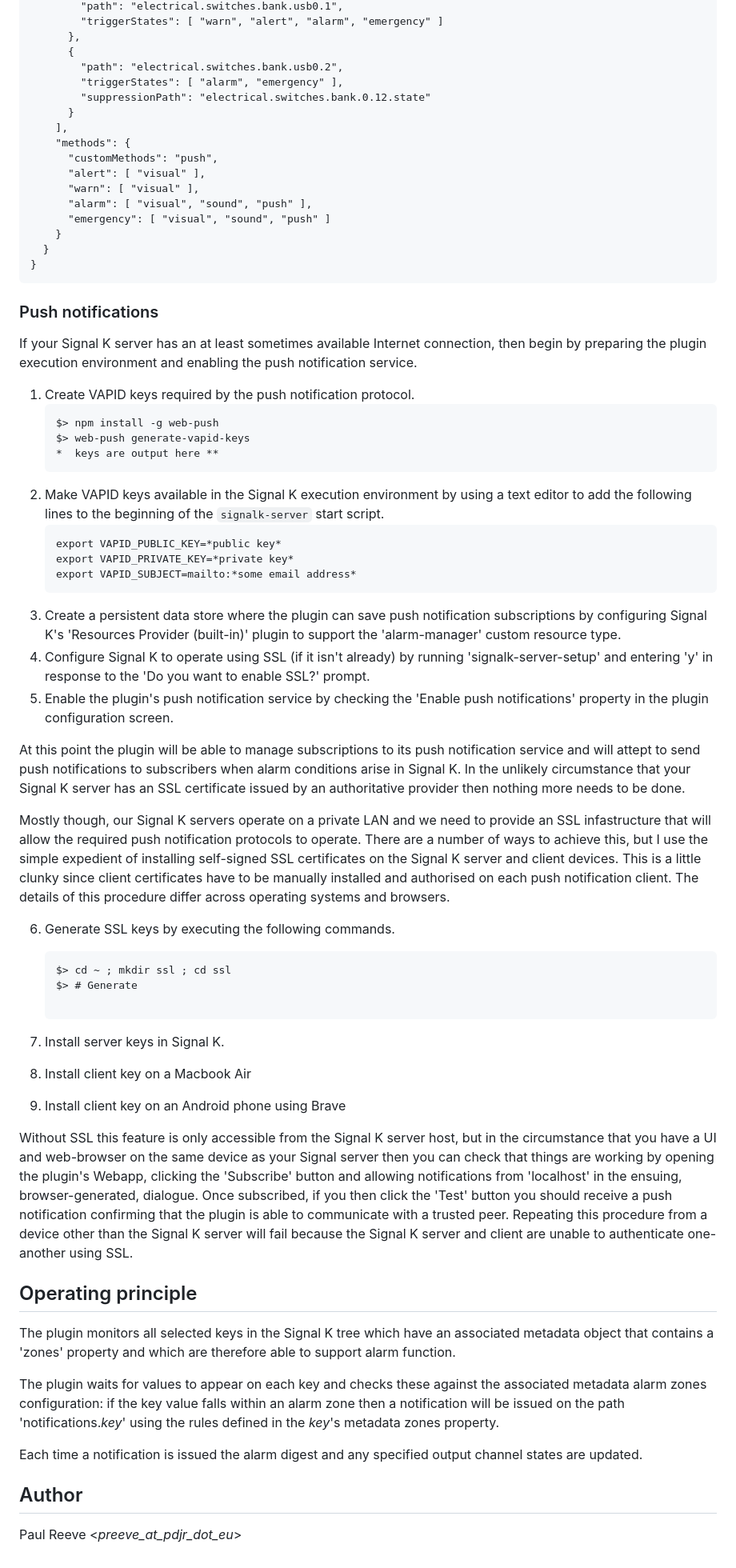
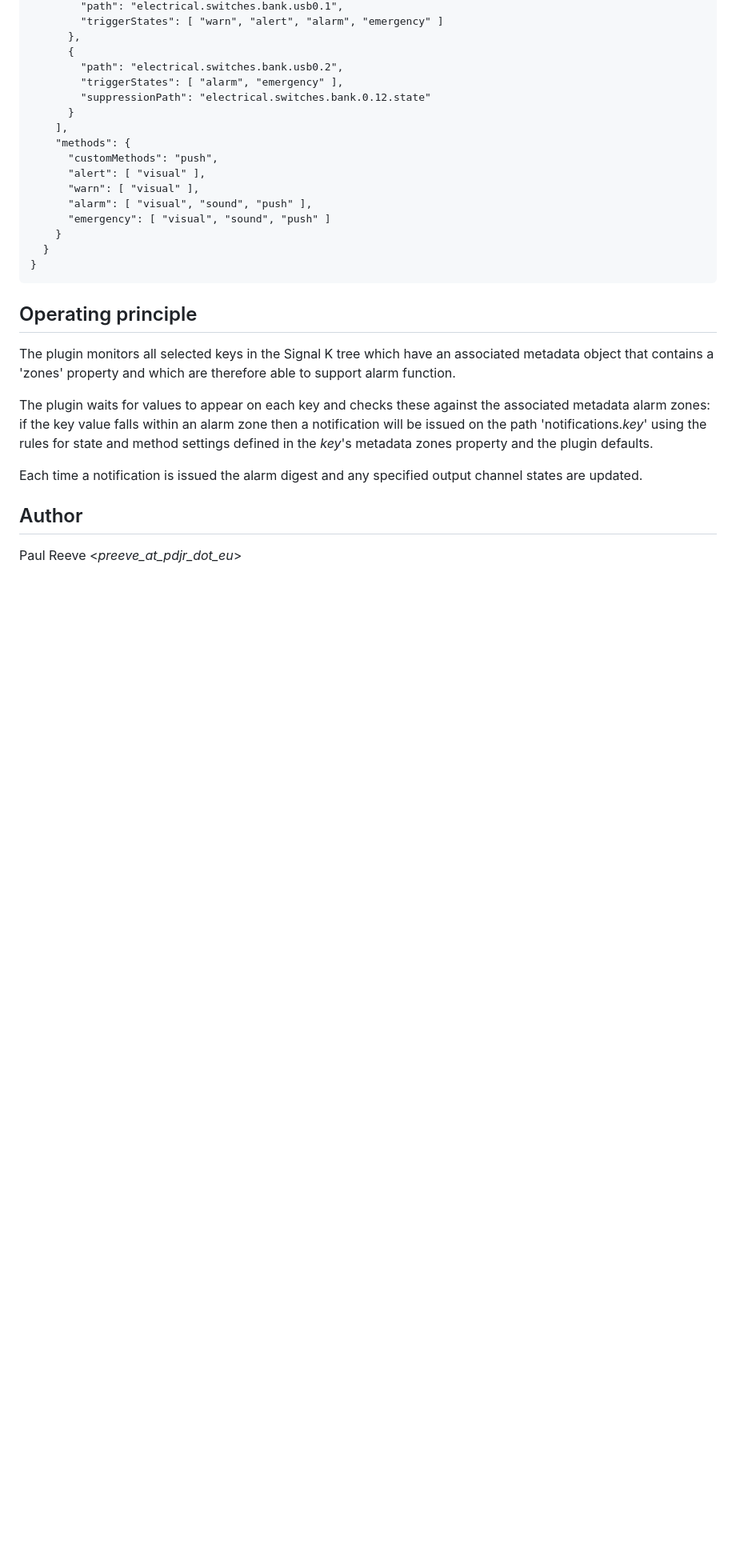
Before and after one commit to pdjr-signalk/pdjr-skplugin-alarm-manager, a Markdown page: README.md, the part around one of its changes. Shown at 80% size. GitHub-like rendering; blank space fills up the shorter version.

````diff
--- a/README.md
+++ b/README.md
@@ -208,80 +208,6 @@ K to system users.
 }
 ```
 
-### Push notifications
-
-If your Signal K server has an at least sometimes available Internet
-connection, then begin by preparing the plugin execution environment
-and enabling the push notification service.
-
-1. Create VAPID keys required by the push notification protocol.
-   ```
-   $> npm install -g web-push
-   $> web-push generate-vapid-keys
-   *  keys are output here **
-   ```
-2. Make VAPID keys available in the Signal K execution environment
-   by using a text editor to add the following lines to the beginning
-   of the ```signalk-server``` start script.
-   ```
-   export VAPID_PUBLIC_KEY=*public key*
-   export VAPID_PRIVATE_KEY=*private key*
-   export VAPID_SUBJECT=mailto:*some email address*
-   ```
-3. Create a persistent data store where the plugin can save push
-   notification subscriptions by configuring Signal K's 'Resources
-   Provider (built-in)' plugin to support the 'alarm-manager' custom
-   resource type.
-4. Configure Signal K to operate using SSL (if it isn't already) by
-   running 'signalk-server-setup' and entering 'y' in response to the
-   'Do you want to enable SSL?' prompt.
-5. Enable the plugin's push notification service by checking the
-   'Enable push notifications' property in the plugin configuration
-   screen.
-
-At this point the plugin will be able to manage subscriptions to its
-push notification service and will attept to send push notifications
-to subscribers when alarm conditions arise in Signal K.
-In the unlikely circumstance that your Signal K server has an SSL
-certificate issued by an authoritative provider then nothing more needs
-to be done.
-
-Mostly though, our Signal K servers operate on a private LAN and we
-need to provide an SSL infastructure that will allow the required push
-notification protocols to operate.
-There are a number of ways to achieve this, but I use the simple
-expedient of installing self-signed SSL certificates on the Signal K
-server and client devices.
-This is a little clunky since client certificates have to be manually
-installed and authorised on each push notification client.
-The details of this procedure differ across operating systems and
-browsers.
-
-6. Generate SSL keys by executing the following commands.
-   ```
-   $> cd ~ ; mkdir ssl ; cd ssl
-   $> # Generate
-
-   ```
-7. Install server keys in Signal K.
-
-8. Install client key on a Macbook Air
-
-9. Install client key on an Android phone using Brave
-
-Without SSL this feature is only accessible from the Signal K server
-host, but in the circumstance that you have a UI and web-browser
-on the same device as your Signal server then you can check that things
-are working by opening the plugin's Webapp, clicking the 'Subscribe'
-button and allowing notifications from 'localhost' in the ensuing,
-browser-generated, dialogue.
-Once subscribed, if you then click the 'Test' button you should
-receive a push notification confirming that the plugin is able
-to communicate with a trusted peer.
-Repeating this procedure from a device other than the Signal K
-server will fail because the Signal K server and client are unable
-to authenticate one-another using SSL.
-
 ## Operating principle
 
 The plugin monitors all selected keys in the Signal K tree which have
@@ -289,10 +215,11 @@ an associated metadata object that contains a 'zones' property and
 which are therefore able to support alarm function.
 
 The plugin waits for values to appear on each key and checks these
-against the associated metadata alarm zones configuration: if the key
-value falls within an alarm zone then a notification will be issued on
-the path 'notifications.*key*' using the rules defined in the *key*'s
-metadata zones property.
+against the associated metadata alarm zones: if the key value falls
+within an alarm zone then a notification will be issued on the path
+'notifications.*key*' using the rules for state and method settings
+defined in the *key*'s metadata zones property and the plugin
+defaults.
 
 Each time a notification is issued the alarm digest and any specified
 output channel states are updated.
````
Also changed, not shown: other parts of README.md (+5 -5 lines).
